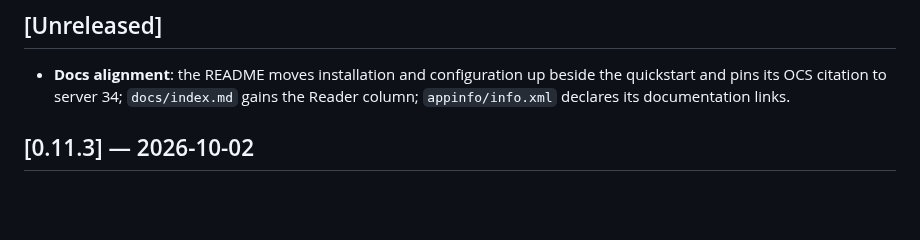
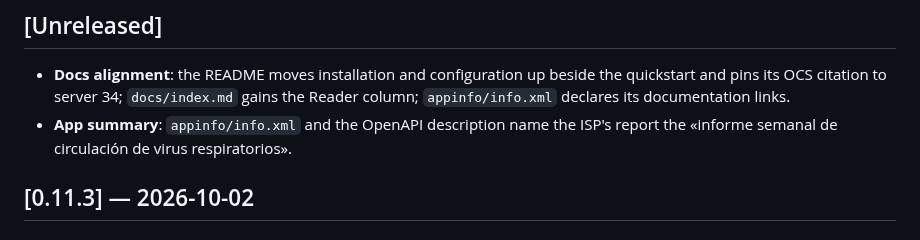
Before and after one commit to APS-Conecta/epidemiologia, a Markdown page: CHANGELOG.md, the part around the change. GitHub-like rendering; blank space fills up the shorter version.

Commit message:
docs(changelog): unreleased lines for #154
Co-Authored-By: Claude Opus 5.5 <noreply@anthropic.com>

```diff
--- a/CHANGELOG.md
+++ b/CHANGELOG.md
@@ -13,6 +13,8 @@ made belongs in the commit, the issue, or a comment beside the code.
 - **Docs alignment**: the README moves installation and configuration up beside the quickstart and
   pins its OCS citation to server 34; `docs/index.md` gains the Reader column; `appinfo/info.xml`
   declares its documentation links.
+- **App summary**: `appinfo/info.xml` and the OpenAPI description name the ISP's report the
+  «informe semanal de circulación de virus respiratorios».
 
 ## [0.11.3] — 2026-10-02
 
```
